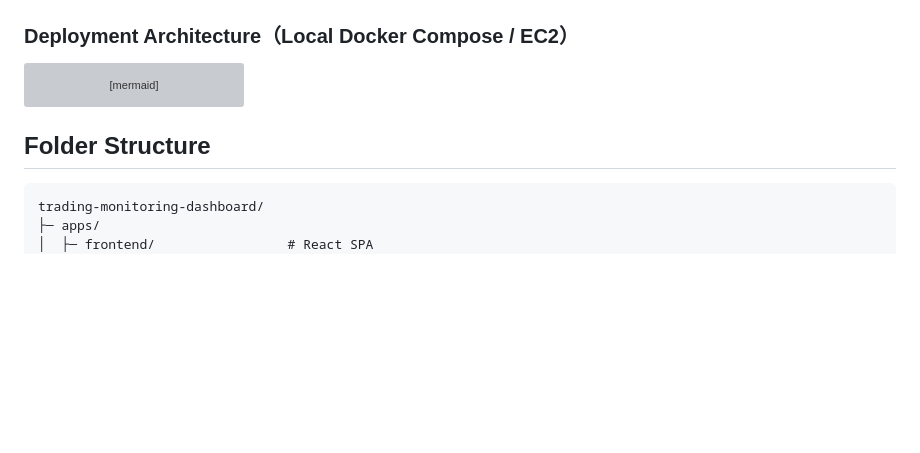
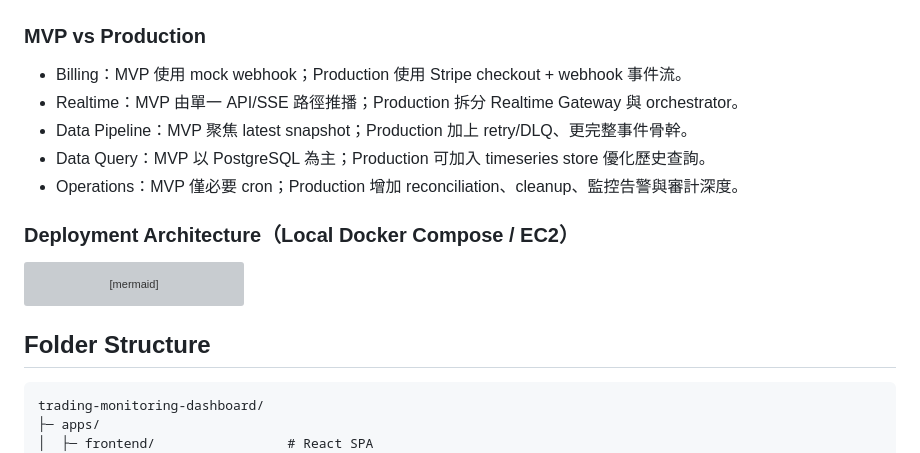
Before and after one commit to dicksonchai98/trading-monitoring-dashboard, a Markdown page: README.md, the part around one of its changes. GitHub-like rendering; blank space fills up the shorter version; grey boxes are pictures that could not be loaded.

Commit message:
docs: add MVP and production architecture sections to README

````diff
--- a/README.md
+++ b/README.md
@@ -86,4 +187,13 @@ flowchart LR
+### MVP vs Production
+
+- Billing：MVP 使用 mock webhook；Production 使用 Stripe checkout + webhook 事件流。
+- Realtime：MVP 由單一 API/SSE 路徑推播；Production 拆分 Realtime Gateway 與 orchestrator。
+- Data Pipeline：MVP 聚焦 latest snapshot；Production 加上 retry/DLQ、更完整事件骨幹。
+- Data Query：MVP 以 PostgreSQL 為主；Production 可加入 timeseries store 優化歷史查詢。
+- Operations：MVP 僅必要 cron；Production 增加 reconciliation、cleanup、監控告警與審計深度。
+
 ### Deployment Architecture（Local Docker Compose / EC2）
+
 ```mermaid
 flowchart TB
     User[Browser User]
@@ -124,6 +234,7 @@ flowchart TB
 ```
 
 ## Folder Structure
+
 ```txt
 trading-monitoring-dashboard/
 ├─ apps/
````
Also changed, not shown: other parts of README.md (+112 -2 lines).
